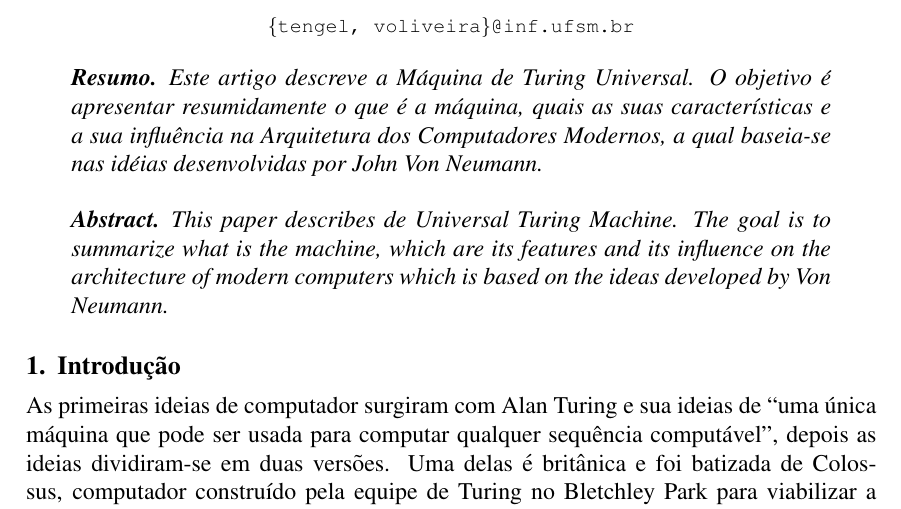
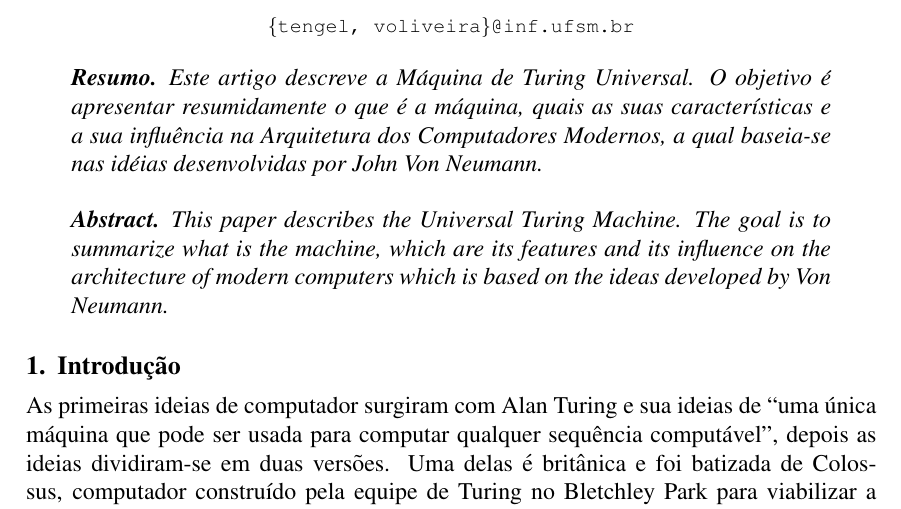
Before and after one commit to ttvertex/turing-machine, a LaTeX paper (paper/turing-neumann.tex): part of page 1 of 4, cut so that both start at the same text. Compiled offline with pdfLaTeX.

Commit message:
Update turing-neumann.tex

```diff
--- a/paper/turing-neumann.tex
+++ b/paper/turing-neumann.tex
@@ -27,7 +27,7 @@ Universidade Federal de Santa Maria -- UFSM
 \end{resumo}
 
 \begin{abstract}
-This paper describes de Universal Turing Machine. The goal is to summarize what is the machine, which are its features and its influence on the architecture of modern computers which is based on the ideas developed by Von Neumann.
+This paper describes the Universal Turing Machine. The goal is to summarize what is the machine, which are its features and its influence on the architecture of modern computers which is based on the ideas developed by Von Neumann.
 \end{abstract}
 
 
```
